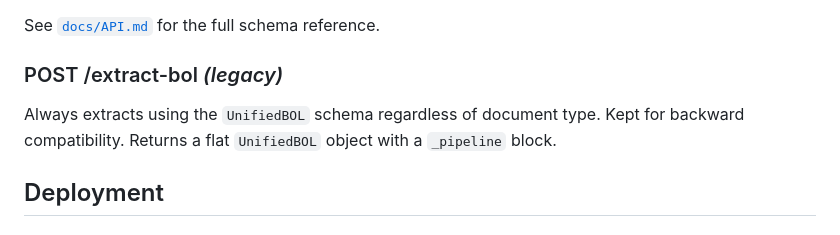
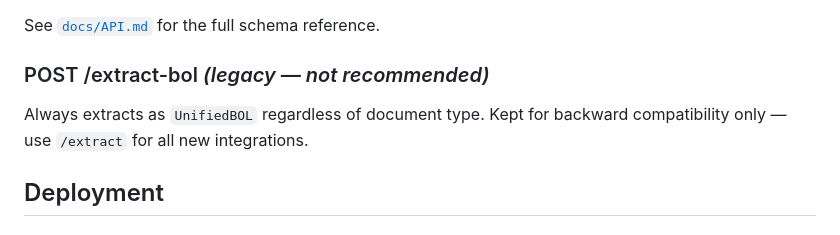
Before and after one commit to tchauvel/ibis-BOL-extractor, a Markdown page: README.md, the part around the change. Drawn GitHub-style.

```diff
--- a/README.md
+++ b/README.md
@@ -83,9 +83,9 @@ The `data` field contains a typed schema depending on `document_type`:
 
 See [`docs/API.md`](docs/API.md) for the full schema reference.
 
-### POST /extract-bol *(legacy)*
+### POST /extract-bol *(legacy — not recommended)*
 
-Always extracts using the `UnifiedBOL` schema regardless of document type. Kept for backward compatibility. Returns a flat `UnifiedBOL` object with a `_pipeline` block.
+Always extracts as `UnifiedBOL` regardless of document type. Kept for backward compatibility only — use `/extract` for all new integrations.
 
 ## Deployment
 
```
Also changed, not shown: docs/DEPLOYMENT.md (+7 -1 lines).
